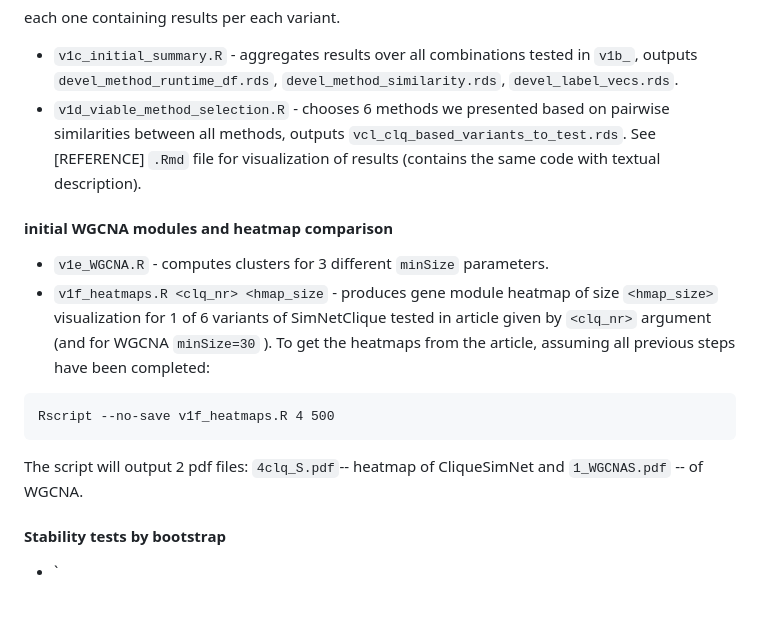
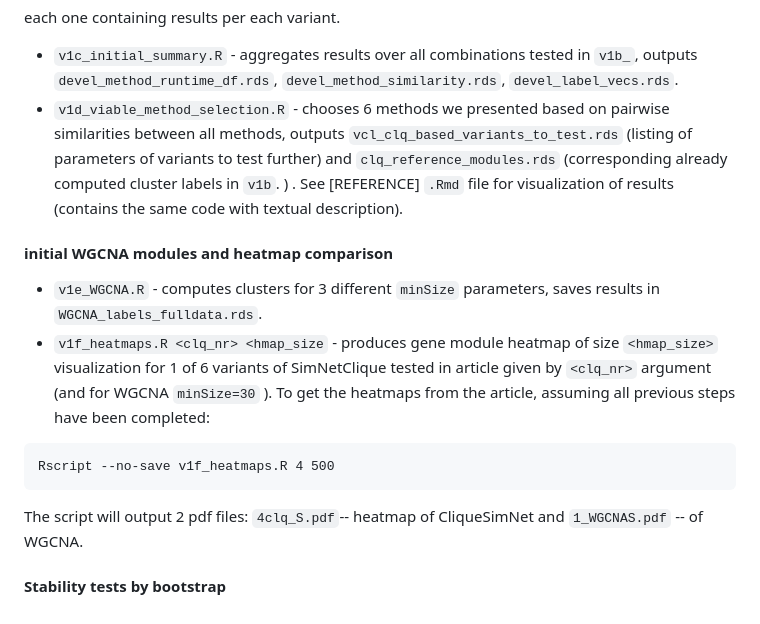
Before and after one commit to p100mma/simil_clq_clustering, a Markdown page: README.md, the part around the change. GitHub-like rendering.

````diff
--- a/README.md
+++ b/README.md
@@ -146,11 +146,11 @@ clusters_t_S=<t_S CHOICE VARIANT>;t_CS=<OBJECTIVE FUNCTION>;mode=<CLIQUE EXPANSI
 ```
 each one containing results per each variant.
 - `v1c_initial_summary.R` - aggregates results over all combinations tested in `v1b_`, outputs `devel_method_runtime_df.rds`, `devel_method_similarity.rds`, `devel_label_vecs.rds`.
-- `v1d_viable_method_selection.R` - chooses 6 methods we presented based on pairwise similarities between all methods, outputs `vcl_clq_based_variants_to_test.rds`. See [REFERENCE] `.Rmd` file for visualization of results (contains the same code with textual description).
+- `v1d_viable_method_selection.R` - chooses 6 methods we presented based on pairwise similarities between all methods, outputs `vcl_clq_based_variants_to_test.rds` (listing of parameters of variants to test further) and `clq_reference_modules.rds` (corresponding already computed cluster labels in `v1b`. ) . See [REFERENCE] `.Rmd` file for visualization of results (contains the same code with textual description).
 
 #### initial WGCNA modules and heatmap comparison
 
-- `v1e_WGCNA.R` - computes clusters for 3 different `minSize` parameters.
+- `v1e_WGCNA.R` - computes clusters for 3 different `minSize` parameters, saves results in `WGCNA_labels_fulldata.rds`.
 - `v1f_heatmaps.R <clq_nr> <hmap_size` - produces gene module heatmap of size `<hmap_size>` visualization for 1 of 6 variants of SimNetClique  tested in article given by `<clq_nr>` argument (and for WGCNA `minSize=30` ). To get the heatmaps from the article, assuming all previous steps have been completed:
 ```
 Rscript --no-save v1f_heatmaps.R 4 500
@@ -158,5 +158,3 @@ Rscript --no-save v1f_heatmaps.R 4 500
 The script will output 2 pdf files: `4clq_S.pdf`-- heatmap of CliqueSimNet and `1_WGCNAS.pdf` -- of WGCNA.
 
 #### Stability tests by bootstrap
-
-- `
````
